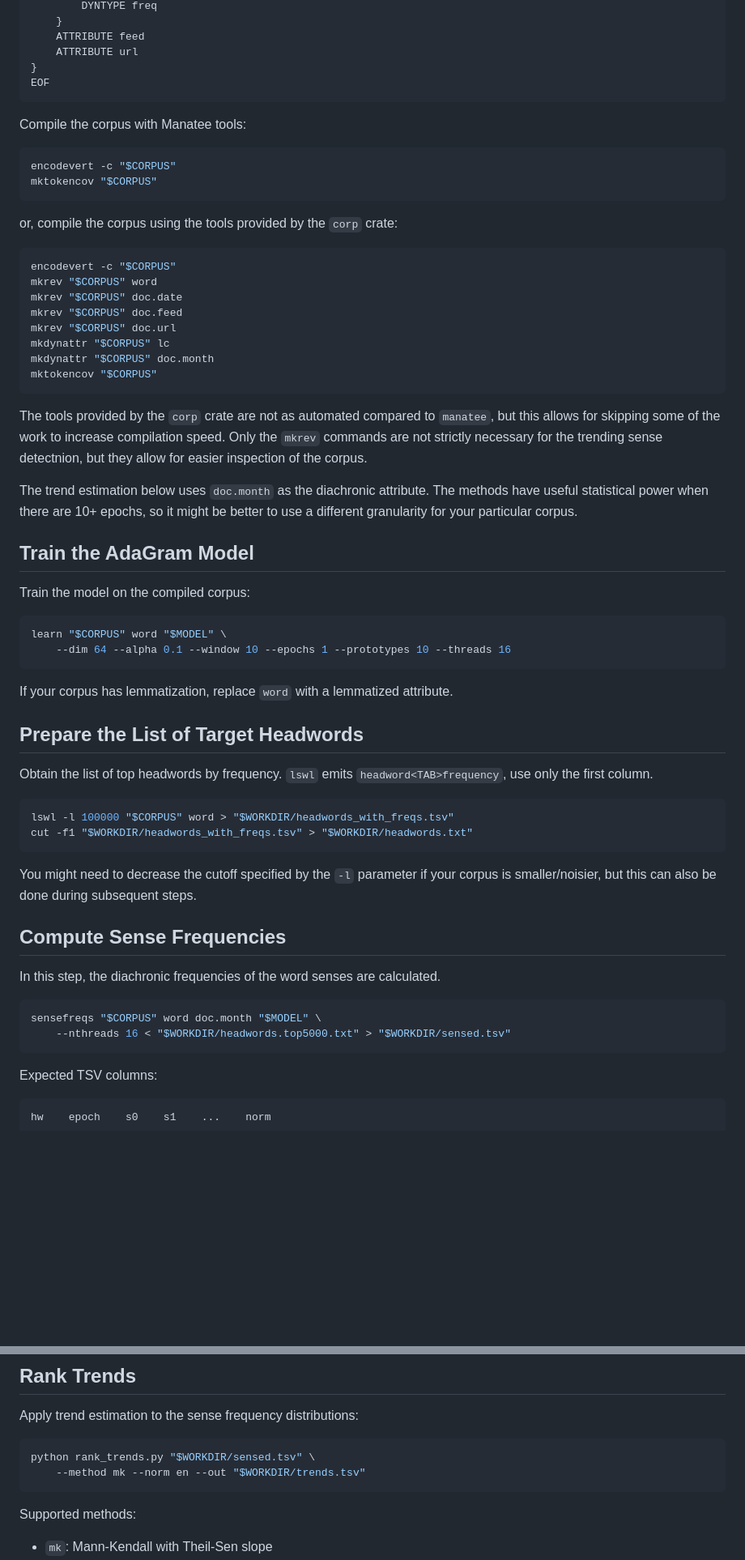
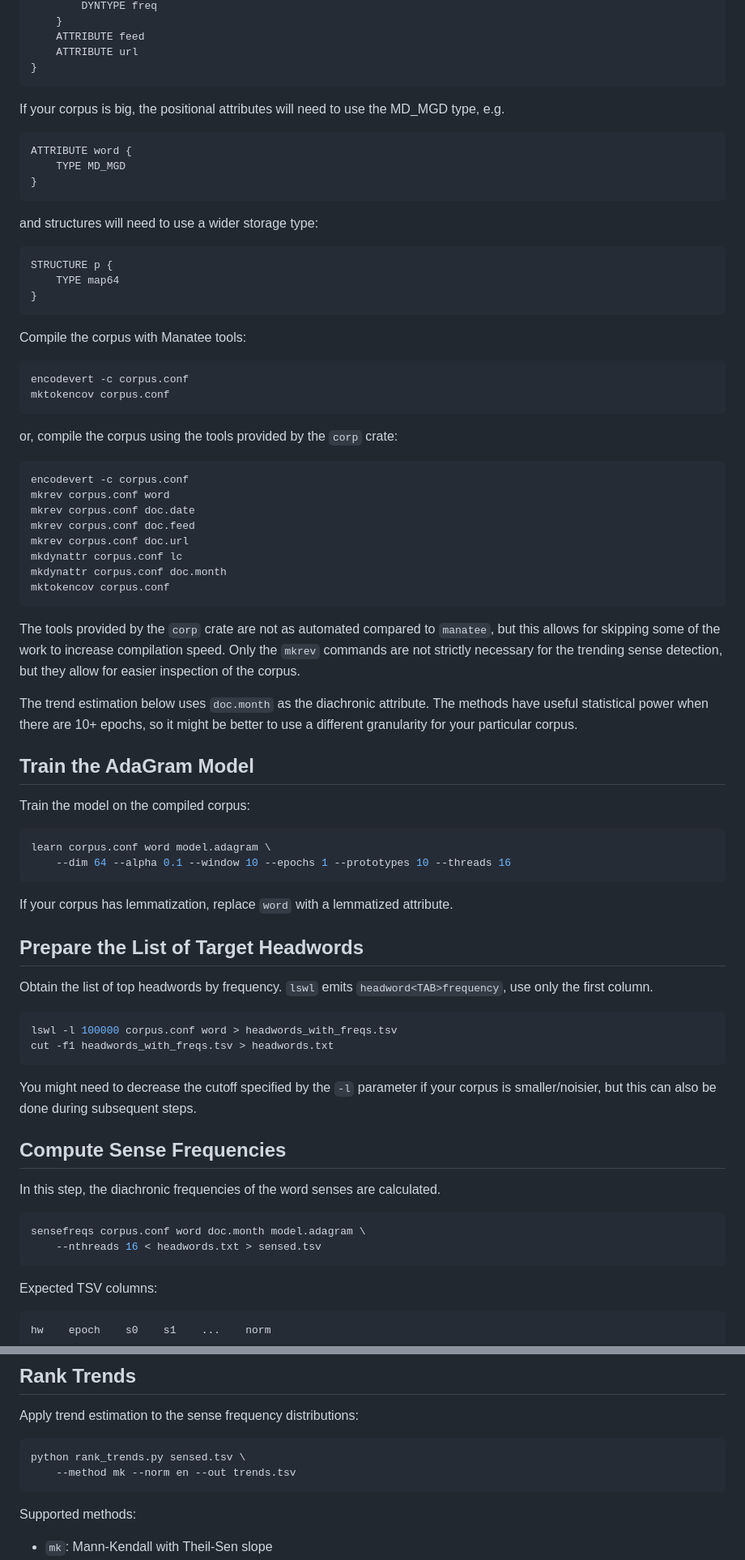
Before and after one commit to ondra/sensetrends, a Markdown page: EXAMPLE.md, 2 parts joined by grey strips. Shown at 81% size. Rendered like a GitHub page; blank space fills up the shorter version.

````diff
--- a/EXAMPLE.md
+++ b/EXAMPLE.md
@@ -185,30 +153,46 @@ STRUCTURE doc {
     ATTRIBUTE feed
     ATTRIBUTE url
 }
-EOF
 ```
+
+If your corpus is big, the positional attributes will need to use the MD\_MGD type, e.g.
+
+```bash
+ATTRIBUTE word {
+    TYPE MD_MGD
+}
+```
+
+and structures will need to use a wider storage type:
+
+```bash
+STRUCTURE p {
+    TYPE map64
+}
+```
+
 
 Compile the corpus with Manatee tools:
 
 ```bash
-encodevert -c "$CORPUS"
-mktokencov "$CORPUS"
+encodevert -c corpus.conf
+mktokencov corpus.conf
 ```
 
 or, compile the corpus using the tools provided by the `corp` crate:
 
 ```bash
-encodevert -c "$CORPUS"
-mkrev "$CORPUS" word
-mkrev "$CORPUS" doc.date
-mkrev "$CORPUS" doc.feed
-mkrev "$CORPUS" doc.url
-mkdynattr "$CORPUS" lc
-mkdynattr "$CORPUS" doc.month
-mktokencov "$CORPUS"
+encodevert -c corpus.conf
+mkrev corpus.conf word
+mkrev corpus.conf doc.date
+mkrev corpus.conf doc.feed
+mkrev corpus.conf doc.url
+mkdynattr corpus.conf lc
+mkdynattr corpus.conf doc.month
+mktokencov corpus.conf
 ```
 
-The tools provided by the `corp` crate are not as automated compared to `manatee`, but this allows for skipping some of the work to increase compilation speed. Only the `mkrev` commands are not strictly necessary for the trending sense detectnion, but they allow for easier inspection of the corpus.
+The tools provided by the `corp` crate are not as automated compared to `manatee`, but this allows for skipping some of the work to increase compilation speed. Only the `mkrev` commands are not strictly necessary for the trending sense detection, but they allow for easier inspection of the corpus.
 
 The trend estimation below uses `doc.month` as the diachronic attribute. The methods have useful statistical power when there are 10+ epochs, so it might be better to use a different granularity for your particular corpus.
 
@@ -217,7 +201,7 @@ The trend estimation below uses `doc.month` as the diachronic attribute. The met
 Train the model on the compiled corpus:
 
 ```bash
-learn "$CORPUS" word "$MODEL" \
+learn corpus.conf word model.adagram \
     --dim 64 --alpha 0.1 --window 10 --epochs 1 --prototypes 10 --threads 16
 ```
 
@@ -228,8 +212,8 @@ If your corpus has lemmatization, replace `word` with a lemmatized attribute.
 Obtain the list of top headwords by frequency. `lswl` emits `headword<TAB>frequency`, use only the first column.
 
 ```bash
-lswl -l 100000 "$CORPUS" word > "$WORKDIR/headwords_with_freqs.tsv"
-cut -f1 "$WORKDIR/headwords_with_freqs.tsv" > "$WORKDIR/headwords.txt"
+lswl -l 100000 corpus.conf word > headwords_with_freqs.tsv
+cut -f1 headwords_with_freqs.tsv > headwords.txt
 ```
 
 You might need to decrease the cutoff specified by the `-l` parameter if your corpus is smaller/noisier, but this can also be done during subsequent steps.
@@ -239,8 +223,8 @@ You might need to decrease the cutoff specified by the `-l` parameter if your co
 In this step, the diachronic frequencies of the word senses are calculated.
 
 ```bash
-sensefreqs "$CORPUS" word doc.month "$MODEL" \
-    --nthreads 16 < "$WORKDIR/headwords.top5000.txt" > "$WORKDIR/sensed.tsv"
+sensefreqs corpus.conf word doc.month model.adagram \
+    --nthreads 16 < headwords.txt > sensed.tsv
 ```
 
 Expected TSV columns:
@@ -256,8 +240,8 @@ Use the `--distrib` parameter to use soft-assignment of the word senses.
 Apply trend estimation to the sense frequency distributions:
 
 ```bash
-python rank_trends.py "$WORKDIR/sensed.tsv" \
-    --method mk --norm en --out "$WORKDIR/trends.tsv"
+python rank_trends.py sensed.tsv \
+    --method mk --norm en --out trends.tsv
 ```
 
 Supported methods:
````
Also changed, not shown: other parts of EXAMPLE.md (+23 -56 lines).
